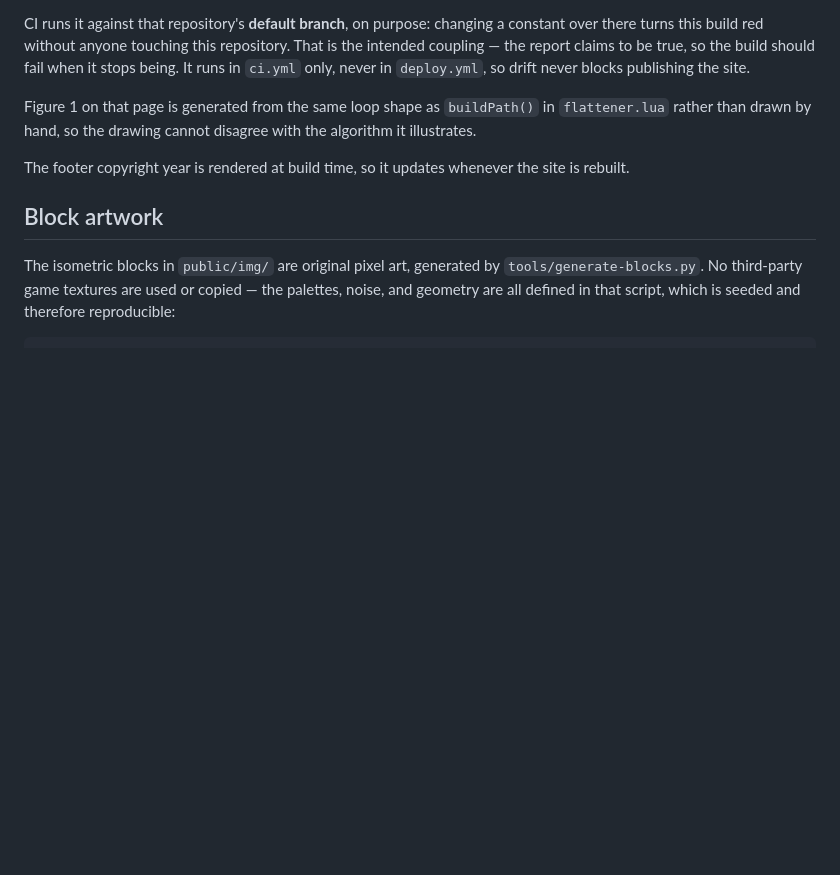
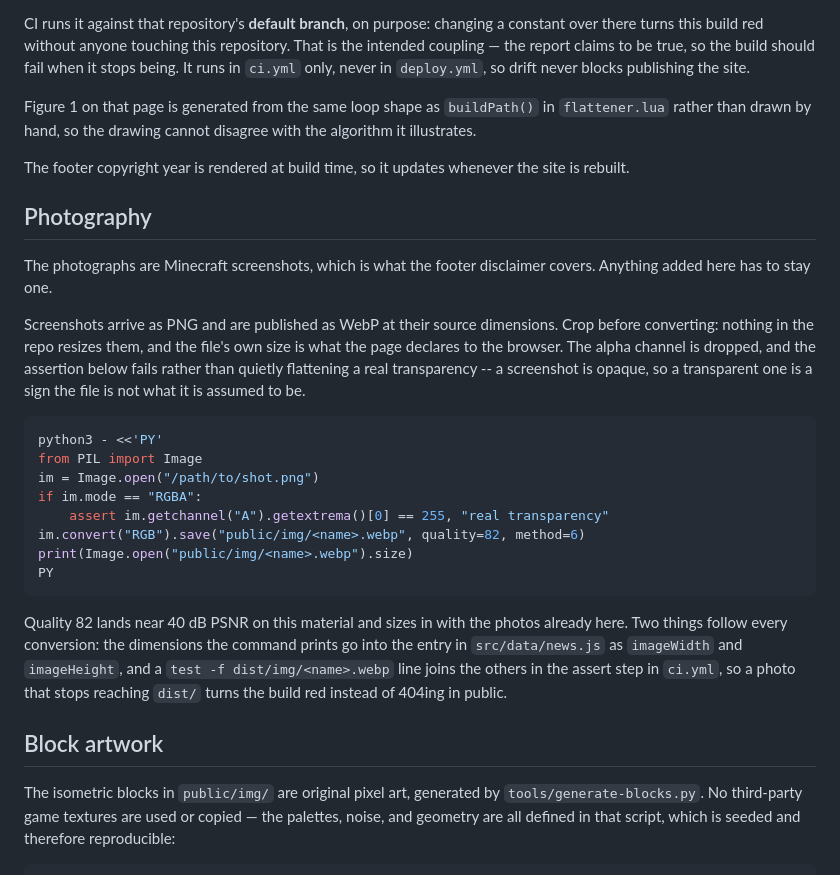
Before and after one commit to erinlkolp/dirt.incantationjunction.com, a Markdown page: README.md, the part around the change. Drawn GitHub-style; blank space fills up the shorter version.

Commit message:
Write down how a screenshot becomes a published photo
The block artwork had its generator documented; the photographs had
nothing. The conversion is a real convention -- native size, alpha
dropped, quality 82 -- and it was only legible by measuring the files
already committed.

The recipe in the section reproduces rnd-facility.webp byte for byte, and
it carries the two steps that have to follow a conversion: the printed
dimensions go into the news entry, and a test -f line goes into CI.

Co-Authored-By: Claude Opus 5 (1M context) <noreply@anthropic.com>
Claude-Session: https://claude.ai/code/session_01Di7s1oohC7pk5BH97miTwo

````diff
--- a/README.md
+++ b/README.md
@@ -91,6 +91,36 @@ with the algorithm it illustrates.
 The footer copyright year is rendered at build time, so it updates whenever
 the site is rebuilt.
 
+## Photography
+
+The photographs are Minecraft screenshots, which is what the footer disclaimer
+covers. Anything added here has to stay one.
+
+Screenshots arrive as PNG and are published as WebP at their source
+dimensions. Crop before converting: nothing in the repo resizes them, and the
+file's own size is what the page declares to the browser. The alpha channel is
+dropped, and the assertion below fails rather than quietly flattening a real
+transparency -- a screenshot is opaque, so a transparent one is a sign the
+file is not what it is assumed to be.
+
+```sh
+python3 - <<'PY'
+from PIL import Image
+im = Image.open("/path/to/shot.png")
+if im.mode == "RGBA":
+    assert im.getchannel("A").getextrema()[0] == 255, "real transparency"
+im.convert("RGB").save("public/img/<name>.webp", quality=82, method=6)
+print(Image.open("public/img/<name>.webp").size)
+PY
+```
+
+Quality 82 lands near 40 dB PSNR on this material and sizes in with the photos
+already here. Two things follow every conversion: the dimensions the command
+prints go into the entry in `src/data/news.js` as `imageWidth` and
+`imageHeight`, and a `test -f dist/img/<name>.webp` line joins the others in
+the assert step in `ci.yml`, so a photo that stops reaching `dist/` turns the
+build red instead of 404ing in public.
+
 ## Block artwork
 
 The isometric blocks in `public/img/` are original pixel art, generated by
````
